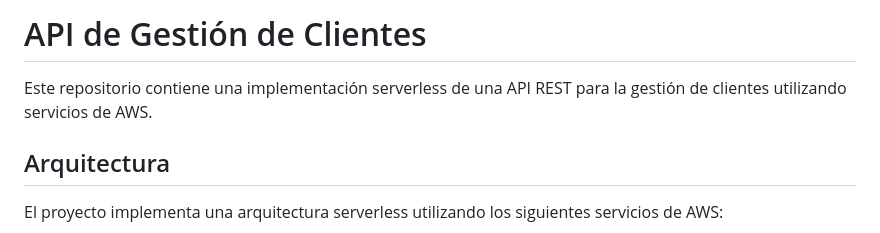
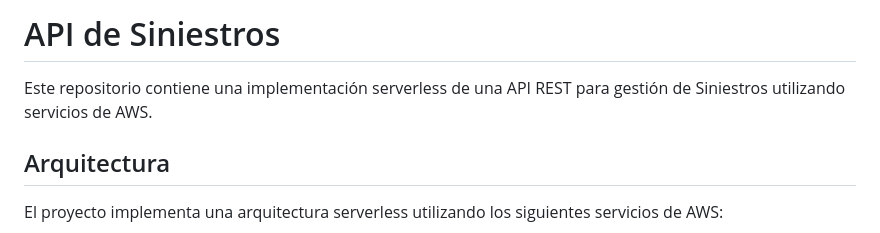
Before and after one commit to lguisadom/grupo1-proyecto-utec, a Markdown page: README.md, the part around the change. GitHub-like rendering.

```diff
--- a/README.md
+++ b/README.md
@@ -1,6 +1,6 @@
-# API de Gestión de Clientes
+# API de Siniestros
 
-Este repositorio contiene una implementación serverless de una API REST para la gestión de clientes utilizando servicios de AWS.
+Este repositorio contiene una implementación serverless de una API REST para gestión de Siniestros utilizando servicios de AWS.
 
 ## Arquitectura
 
```
